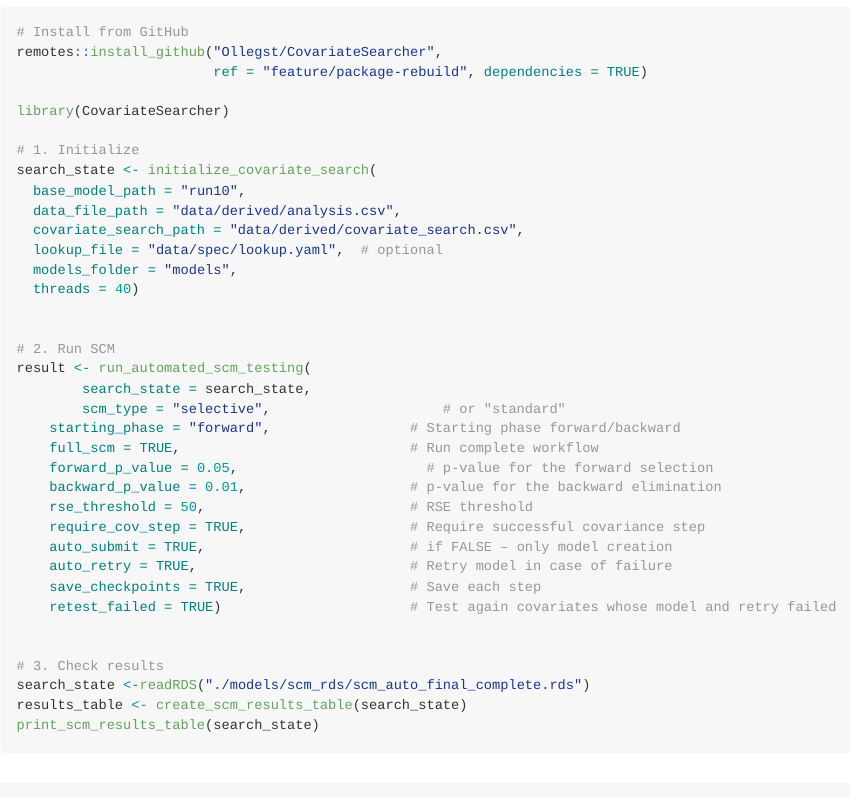
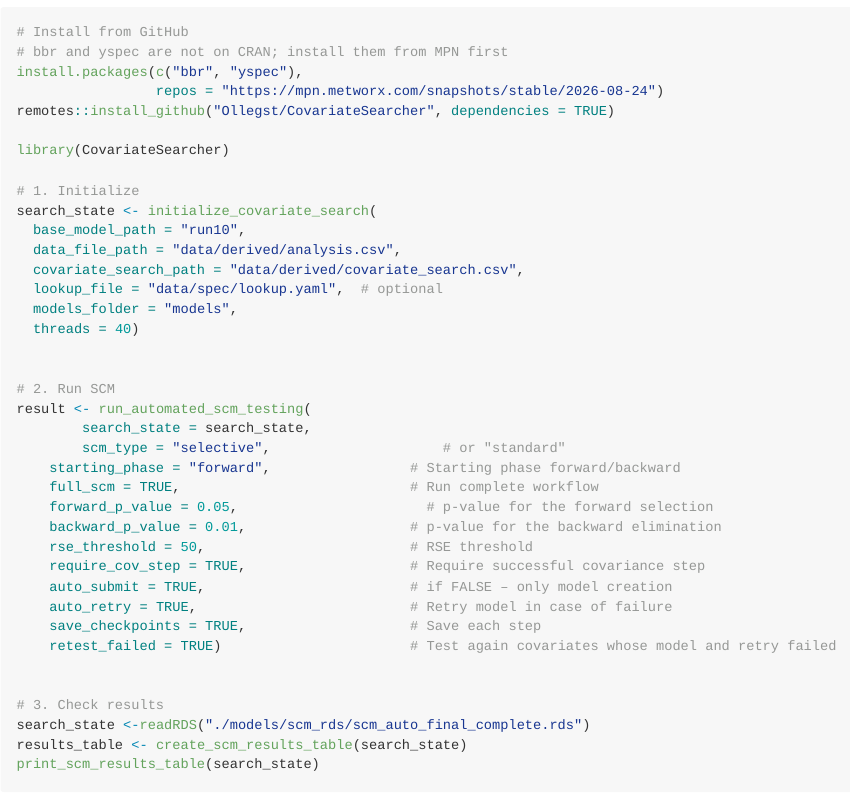
Before and after one commit to Ollegst/CovariateSearcher, an R Markdown document (README.Rmd): the page in a window 1100 px wide, from 210 px down. The pictures show the output file README.md that the author committed with the source, drawn offline in the style of GitHub.

Commit message:
README: install from main; bbr/yspec from MPN. Drop the deleted branch from the site workflow
Co-Authored-By: Claude Opus 5.5 <noreply@anthropic.com>

````diff
--- a/.github/workflows/pkgdown.yaml
+++ b/.github/workflows/pkgdown.yaml
@@ -3,7 +3,7 @@ name: pkgdown
 
 on:
   push:
-    branches: [main, master, feature/package-rebuild]
+    branches: [main, master]
   pull_request:
     branches: [main, master]
   release:
--- a/README.Rmd
+++ b/README.Rmd
@@ -21,8 +21,10 @@ knitr::opts_chunk$set(
 
 ```r
 # Install from GitHub
-remotes::install_github("Ollegst/CovariateSearcher",
-                        ref = "feature/package-rebuild", dependencies = TRUE)
+# bbr and yspec are not on CRAN; install them from MPN first
+install.packages(c("bbr", "yspec"),
+                 repos = "https://mpn.metworx.com/snapshots/stable/2026-08-24")
+remotes::install_github("Ollegst/CovariateSearcher", dependencies = TRUE)
 
 library(CovariateSearcher)
 
````
Also changed, not shown: README.md.
